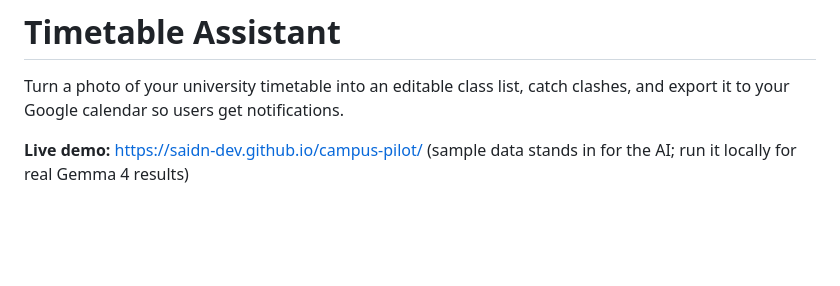
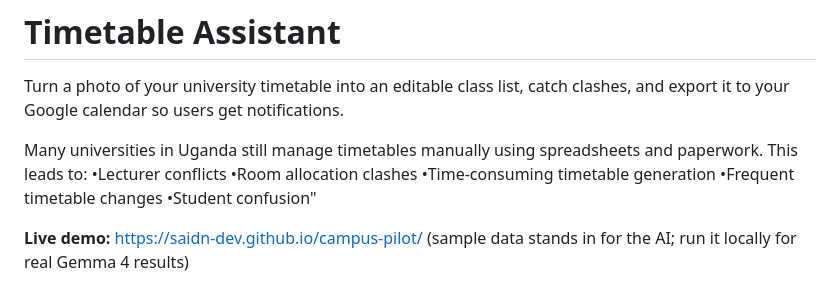
Before and after one commit to saidn-dev/campus-pilot, a Markdown page: README.md, the part around the change. GitHub-like rendering; blank space fills up the shorter version.

Commit message:
Enhance README

```diff
--- a/README.md
+++ b/README.md
@@ -1,6 +1,14 @@
 # Timetable Assistant
 
 Turn a photo of your university timetable into an editable class list, catch clashes, and export it to your Google calendar so users get notifications.
+
+ Many universities in Uganda still manage timetables manually using spreadsheets and paperwork.
+This leads to:
+•Lecturer conflicts
+•Room allocation clashes
+•Time-consuming timetable generation
+•Frequent timetable changes
+•Student confusion"
 
 **Live demo:** https://saidn-dev.github.io/campus-pilot/ (sample data stands in for the AI; run it locally for real Gemma 4 results)
 
```
